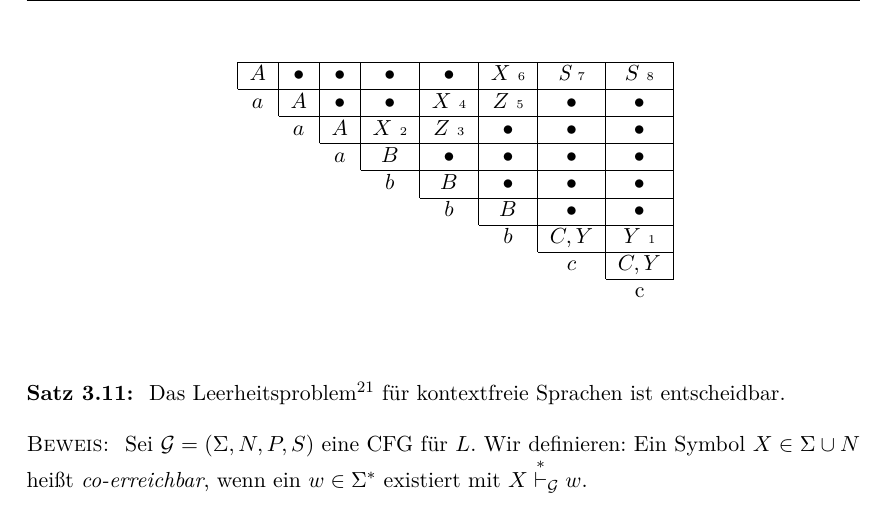
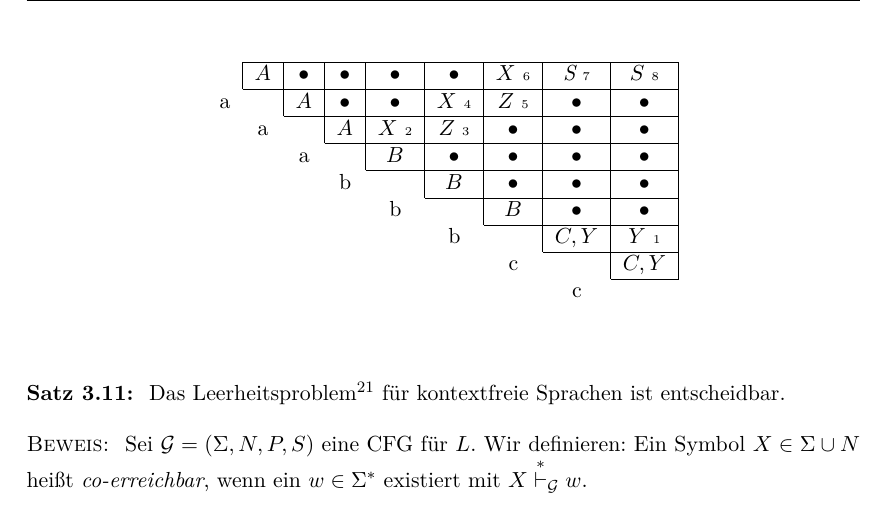
Before and after one commit to proglang/Informatik-III-Theoretische-Informatik, a LaTeX document (Info_3_Skript_WS2017-18.tex, which reads 3-Grammatiken_und_kontextfreie_Sprachen.tex): part of page 50 of 56, cut so that both start at the same text. Compiled offline with pdfLaTeX.

Commit message:
moved word in CYK example

```diff
--- a/3-Grammatiken_und_kontextfreie_Sprachen.tex
+++ b/3-Grammatiken_und_kontextfreie_Sprachen.tex
@@ -753,21 +753,21 @@ $\acs{CYK}(\mathcal{G},a_1,\dots,a_n)$
 % 			M =
 			& A               & \bullet & \bullet & \bullet & \bullet & X ~\text{\tiny 6}& \emph{S} ~\text{\tiny 7}& S~\text{\tiny 8}       \\
 		\cline{2-9}
-			\multicolumn{1}{c}{} & a & A       & \bullet & \bullet & {X} ~\text{\tiny 4}& {Z} ~\text{\tiny 5}& \bullet & \bullet \\
+			\multicolumn{1}{c}{a} & & A       & \bullet & \bullet & {X} ~\text{\tiny 4}& {Z} ~\text{\tiny 5}& \bullet & \bullet \\
 		\cline{3-9}
-			     \multicolumn{2}{c}{} & a     & A       & X ~\text{\tiny 2}      & Z     ~\text{\tiny 3}  & \bullet & \bullet & \bullet \\
+			     \multicolumn{1}{c}{} & \multicolumn{1}{c}{a} &    & A       & X ~\text{\tiny 2}      & Z     ~\text{\tiny 3}  & \bullet & \bullet & \bullet \\
 		\cline{4-9}
-			          \multicolumn{3}{c}{} & a          & B       & \bullet & \bullet & \bullet & \bullet \\
+			          \multicolumn{2}{c}{} & \multicolumn{1}{c}{a} &         & B       & \bullet & \bullet & \bullet & \bullet \\
 		\cline{5-9}
-			               \multicolumn{4}{c}{} & b               & B       & \bullet & \bullet & \bullet \\
+			               \multicolumn{3}{c}{} & \multicolumn{1}{c}{b} &              & B       & \bullet & \bullet & \bullet \\
 		\cline{6-9}
-			                    \multicolumn{5}{c}{} & b                    & B & \bullet & \bullet \\
+			                    \multicolumn{4}{c}{} & \multicolumn{1}{c}{b} &                   & B & \bullet & \bullet \\
 		\cline{7-9}
-			                         \multicolumn{6}{c}{} & b                         & C,Y     & Y ~\text{\tiny 1}      \\
+			                         \multicolumn{5}{c}{} & \multicolumn{1}{c}{b} &                        & C,Y     & Y ~\text{\tiny 1}      \\
 		\cline{8-9}
-			                              \multicolumn{7}{c}{} & c                               & C,Y     \\
+			                              \multicolumn{6}{c}{} & \multicolumn{1}{c}{c} &                              & C,Y     \\
 		\cline{9-9}
-		\multicolumn{8}{c}{} & \multicolumn{1}{c}{c}
+		\multicolumn{7}{c}{} & \multicolumn{1}{c}{c} & \multicolumn{1}{c}{}
 		\end{tabular}
   \end{center}
 \end{Bsp}
```
